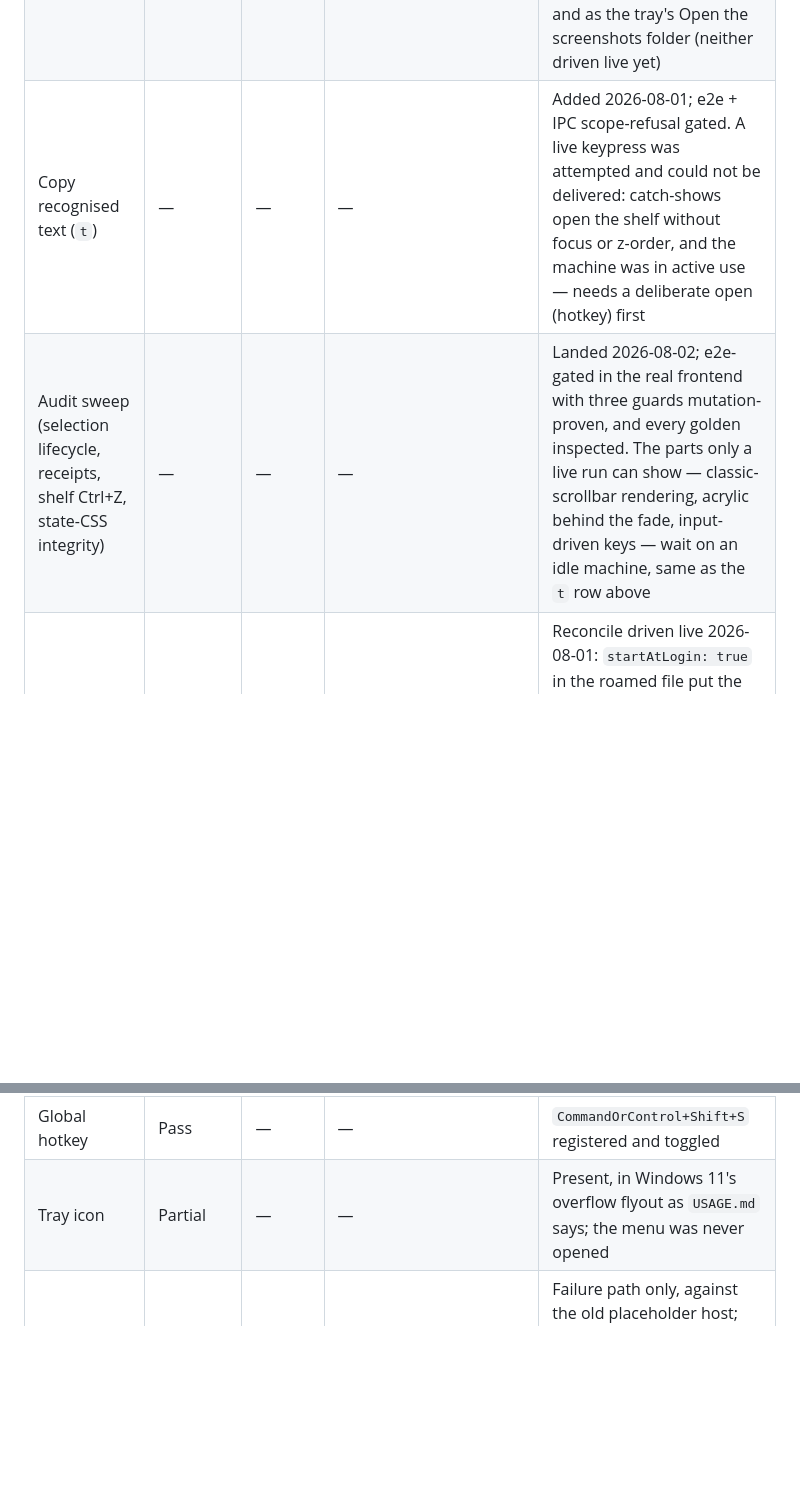
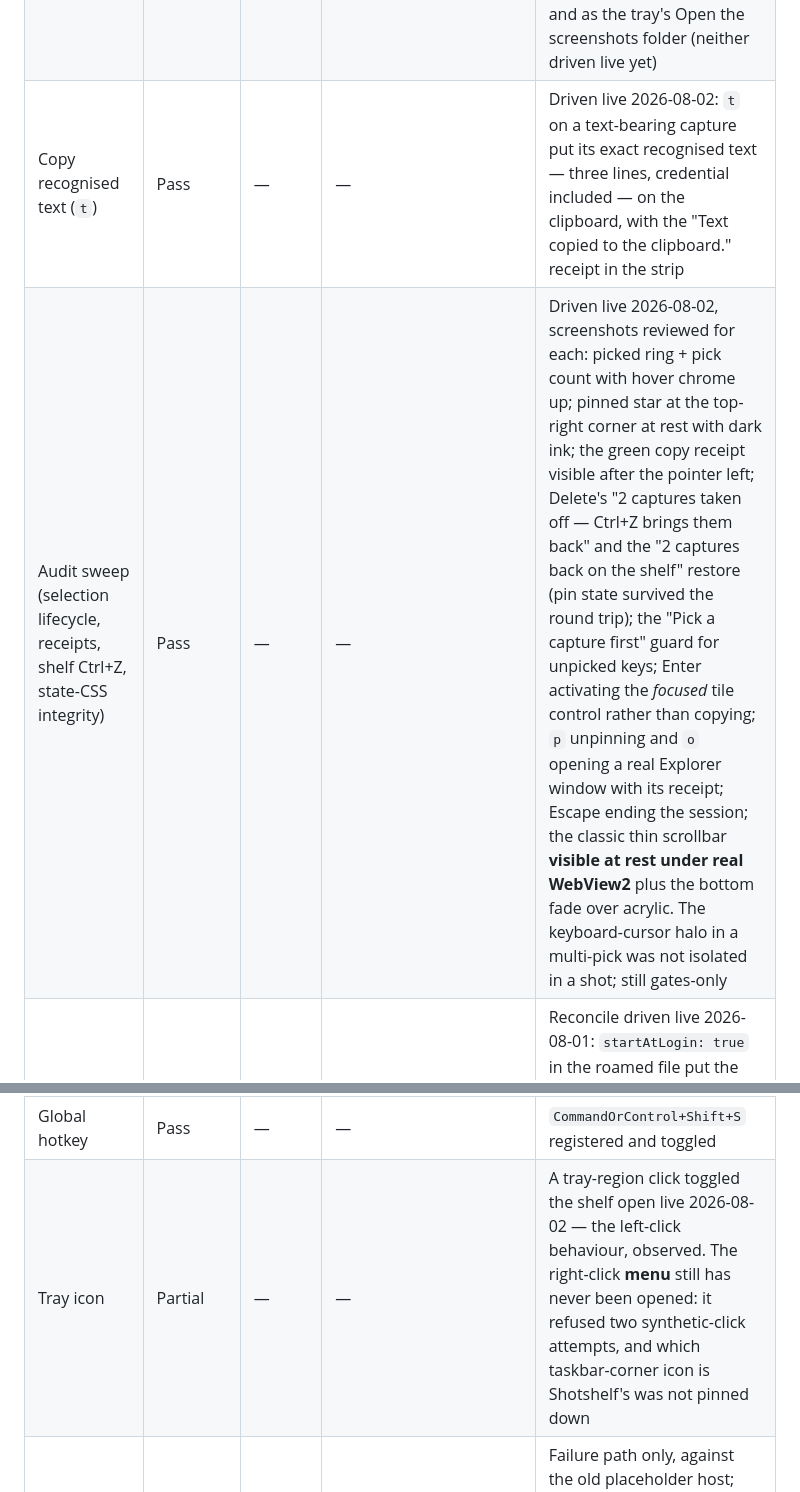
Before and after one commit to MoggingLabs/shotshelf, a Markdown page: docs/PARITY.md, 2 parts joined by grey strips. Rendered like a GitHub page; blank space fills up the shorter version.

Commit message:
PARITY: the Windows observation gap is closed
Everything the audit deferred was driven live and screenshotted — t with
its receipt and the exact recognised text on the clipboard, the corner star
at rest, the receipt outliving the pointer, Delete and Ctrl+Z round trip
with the pin surviving it, the guard sentence, Enter honouring the focused
control, and the classic scrollbar plus the fade under real WebView2. The
tray menu alone still resists synthetic clicks and says so.

Co-Authored-By: Claude Fable 5 <noreply@anthropic.com>

```diff
--- a/docs/PARITY.md
+++ b/docs/PARITY.md
@@ -40,8 +40,8 @@ in about five minutes.
 | Native drag-out | Pass | — | — | Full round-trip 2026-08-01, packaged build: dragged a capture into a real Explorer window; it arrived byte-identical and the original never moved |
 | Copy to clipboard | Pass | — | — | 1920×1080 image on the clipboard |
 | Show in folder | Pass | — | — | Clicked live 2026-08-01: Explorer opened on the capture's folder; also gated by e2e and the IPC scope-refusal test; now also on `o` and as the tray's Open the screenshots folder (neither driven live yet) |
-| Copy recognised text (`t`) | — | — | — | Added 2026-08-01; e2e + IPC scope-refusal gated. A live keypress was attempted and could not be delivered: catch-shows open the shelf without focus or z-order, and the machine was in active use — needs a deliberate open (hotkey) first |
-| Audit sweep (selection lifecycle, receipts, shelf Ctrl+Z, state-CSS integrity) | — | — | — | Landed 2026-08-02; e2e-gated in the real frontend with three guards mutation-proven, and every golden inspected. The parts only a live run can show — classic-scrollbar rendering, acrylic behind the fade, input-driven keys — wait on an idle machine, same as the `t` row above |
+| Copy recognised text (`t`) | Pass | — | — | Driven live 2026-08-02: `t` on a text-bearing capture put its exact recognised text — three lines, credential included — on the clipboard, with the "Text copied to the clipboard." receipt in the strip |
+| Audit sweep (selection lifecycle, receipts, shelf Ctrl+Z, state-CSS integrity) | Pass | — | — | Driven live 2026-08-02, screenshots reviewed for each: picked ring + pick count with hover chrome up; pinned star at the top-right corner at rest with dark ink; the green copy receipt visible after the pointer left; Delete's "2 captures taken off — Ctrl+Z brings them back" and the "2 captures back on the shelf" restore (pin state survived the round trip); the "Pick a capture first" guard for unpicked keys; Enter activating the *focused* tile control rather than copying; `p` unpinning and `o` opening a real Explorer window with its receipt; Escape ending the session; the classic thin scrollbar **visible at rest under real WebView2** plus the bottom fade over acrylic. The keyboard-cursor halo in a multi-pick was not isolated in a shot; still gates-only |
 | Start at login | Pass | — | — | Reconcile driven live 2026-08-01: `startAtLogin: true` in the roamed file put the `Run` entry in `HKCU` at the next launch, `false` removed it — the machine-follows-account path, not just the toggle |
 | Corner / monitor choice | Pass | — | — | Corner hop driven live 2026-08-01: all four corners, window rect read back exactly at the work-area edge minus the 12px margin each time. The cursor-monitor choice is untestable on this one-display machine and stays gates-only |
 | On-device text recognition | Pass | — | — | `Windows.Media.Ocr`; macOS uses Vision, Linux tesseract if present |
@@ -53,7 +53,7 @@ in about five minutes.
 | Both window shapes | Pass | — | — | Peeked column and the 225×420 browse view |
 | Window chrome | Pass | — | — | DWM rounding and the dark backdrop rendered |
 | Global hotkey | Pass | — | — | `CommandOrControl+Shift+S` registered and toggled |
-| Tray icon | Partial | — | — | Present, in Windows 11's overflow flyout as `USAGE.md` says; the menu was never opened |
+| Tray icon | Partial | — | — | A tray-region click toggled the shelf open live 2026-08-02 — the left-click behaviour, observed. The right-click **menu** still has never been opened: it refused two synthetic-click attempts, and which taskbar-corner icon is Shotshelf's was not pinned down |
 | Update check | Pass | — | — | Failure path only, against the old placeholder host; the endpoint moved to GitHub Releases on 2026-08-01 and 404s identically until an updater key publishes a manifest |
 | Quick look, compare, multi-select, pin, remove, retention | — | — | — | Covered by the browser suite against the stubbed runtime; never driven against the real binary |
 | Single instance | — | — | — | |
```
